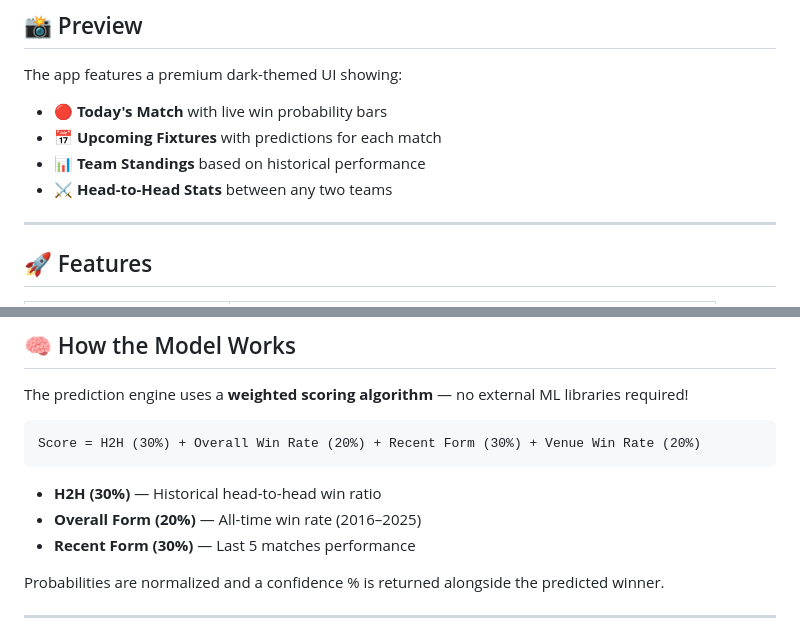
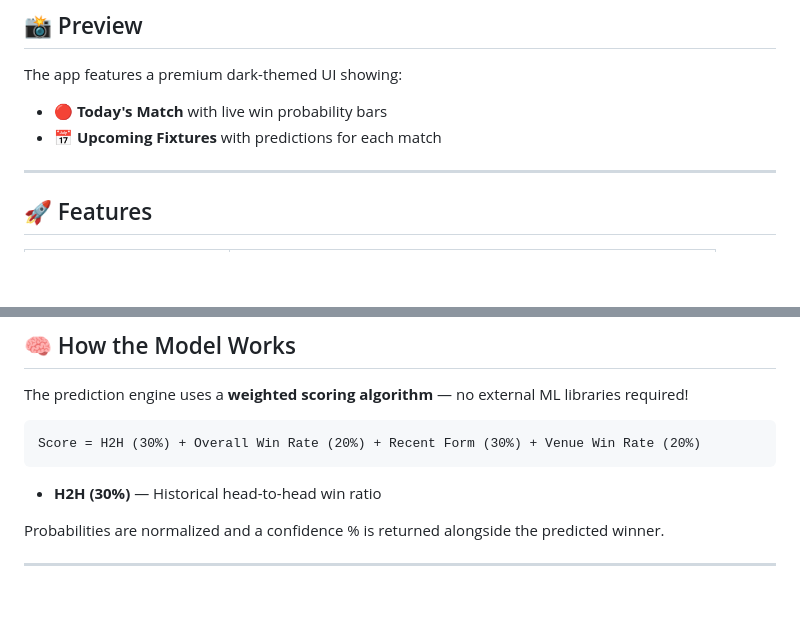
Before and after one commit to dheeraj0677/Ipl-Predictor-, a Markdown page: README.md, 2 parts joined by grey strips. Drawn GitHub-style; blank space fills up the shorter version.

Commit message:
Update README to remove certain features
Removed team standings and head-to-head stats from features list.

````diff
--- a/README.md
+++ b/README.md
@@ -16,8 +16,6 @@
 The app features a premium dark-themed UI showing:
 - 🔴 **Today's Match** with live win probability bars
 - 📅 **Upcoming Fixtures** with predictions for each match
-- 📊 **Team Standings** based on historical performance
-- ⚔️ **Head-to-Head Stats** between any two teams
 
 ---
 
@@ -41,8 +39,6 @@ Score = H2H (30%) + Overall Win Rate (20%) + Recent Form (30%) + Venue Win Rate
 ```
 
 - **H2H (30%)** — Historical head-to-head win ratio
-- **Overall Form (20%)** — All-time win rate (2016–2025)
-- **Recent Form (30%)** — Last 5 matches performance
 
 Probabilities are normalized and a confidence % is returned alongside the predicted winner.
 
````
